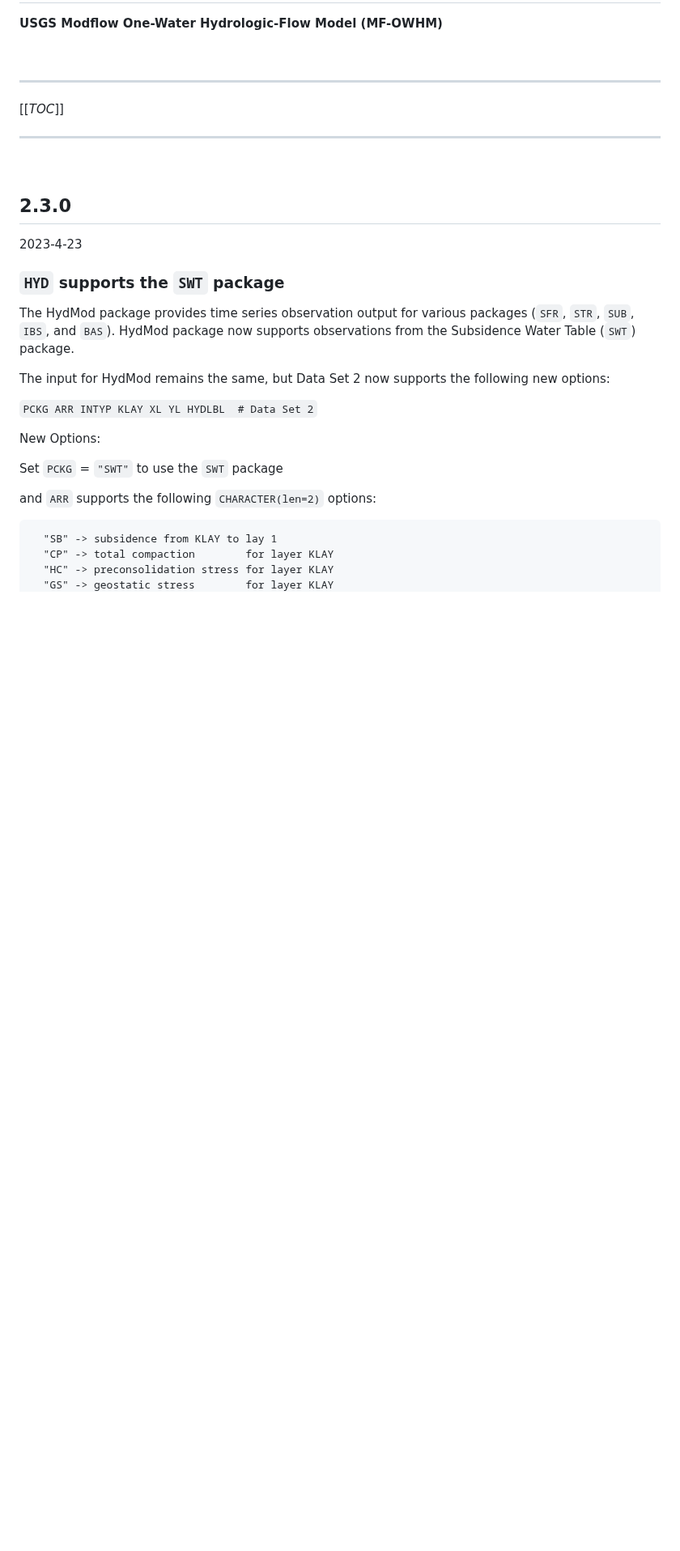
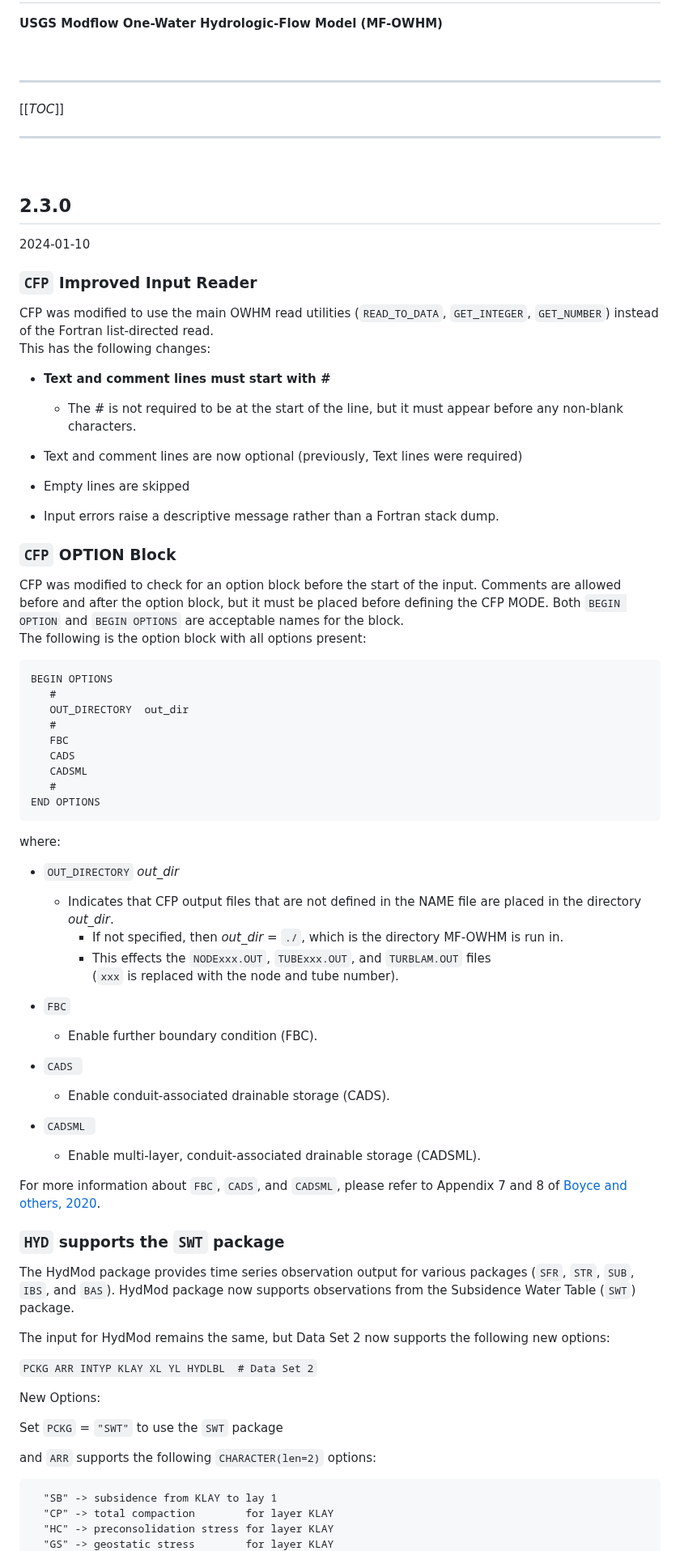
Before and after one commit to modflow-owhm/mf-owhm, a Markdown page: CHANGELOG_Features.md, the part around one of its changes. Shown at 81% size. Drawn GitHub-style; blank space fills up the shorter version.

Commit message:
chore: update changelog and changelog_features

````diff
--- a/CHANGELOG_Features.md
+++ b/CHANGELOG_Features.md
@@ -14,7 +14,57 @@
 
 ## 2.3.0
 
-2023-4-23
+2024-01-10
+
+### `CFP` Improved Input Reader
+
+CFP was modified to use the main OWHM read utilities (`READ_TO_DATA`, `GET_INTEGER`, `GET_NUMBER`) instead of the Fortran list-directed read.
+This has the following changes:
+
+- **Text and comment lines must start with #**
+  - The # is not required to be at the start of the line, but it must appear before any non-blank characters.
+
+- Text and comment lines are now optional (previously, Text lines were required)
+- Empty lines are skipped
+- Input errors raise a descriptive message rather than a Fortran stack dump.
+
+### `CFP` OPTION Block
+
+CFP was modified to check for an option block before the start of the input. Comments are allowed before and after the option block, but it must be placed before defining the CFP MODE. Both `BEGIN OPTION` and `BEGIN OPTIONS` are acceptable names for the block.
+The following is the option block with all options present:
+
+```
+BEGIN OPTIONS
+   #
+   OUT_DIRECTORY  out_dir
+   #
+   FBC
+   CADS
+   CADSML
+   #
+END OPTIONS
+```
+
+where:
+
+- `OUT_DIRECTORY`  *out_dir*
+  - Indicates that CFP output files that are not defined in the NAME file are placed in the directory *out_dir*.
+    - If not specified, then *out_dir* = `./`, which is the directory MF-OWHM is run in.
+    - This effects the `NODExxx.OUT`, `TUBExxx.OUT`, and `TURBLAM.OUT` files
+      (`xxx` is replaced with the node and tube number).
+
+- `FBC`
+  - Enable further boundary condition (FBC).
+
+- `CADS `
+  - Enable conduit-associated drainable storage (CADS).
+
+- `CADSML `
+  - Enable multi-layer, conduit-associated drainable storage (CADSML).
+
+
+For more information about `FBC`, `CADS`, and `CADSML`, please refer to Appendix 7 and 8 of [Boyce and others, 2020](https://pubs.usgs.gov/publication/tm6A60).
+
 
 ### `HYD` supports the `SWT` package
 
````
Also changed, not shown: other parts of CHANGELOG_Features.md (+22 -23 lines), CHANGELOG.md (+27 -16 lines), LICENSE.md (+3 -2 lines).
